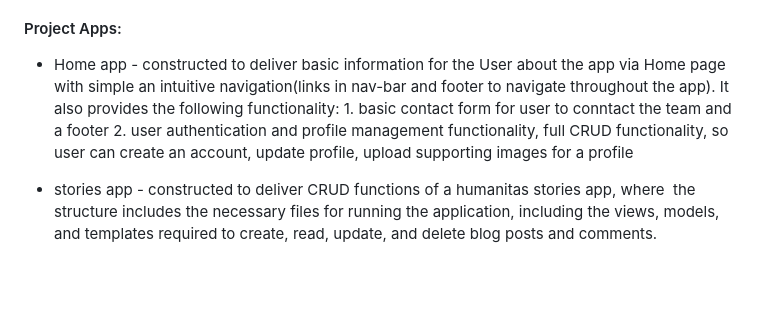
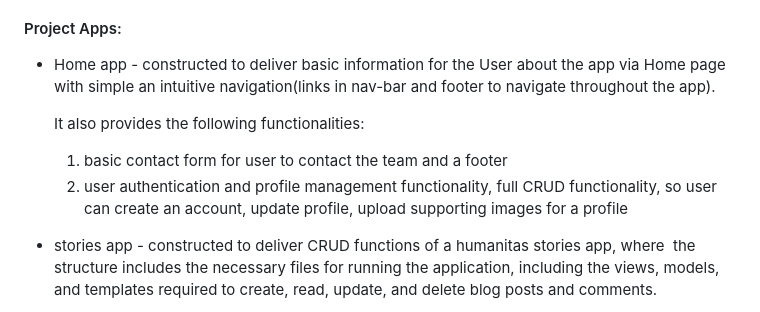
Before and after one commit to Sinha5714/humanitas_django_pp4, a Markdown page: README.md, the part around the change. Rendered like a GitHub page; blank space fills up the shorter version.

Commit message:
README.md: Update README.md with indentation corrections

```diff
--- a/README.md
+++ b/README.md
@@ -148,9 +148,10 @@ Project code structure is organized and divided into various application folders
 
 #### Project Apps:
 - Home app - constructed to deliver basic information for the User about the app via Home page with simple an intuitive navigation(links in nav-bar and footer to navigate throughout the app).
-    It also provides the following functionality:
-        1.  basic contact form for user to conntact the team and a footer
-        2.  user authentication and profile management functionality, full CRUD functionality, so user can create an account, update profile, upload supporting images for a profile
+
+    It also provides the following functionalities:
+    1.  basic contact form for user to contact the team and a footer
+    2.  user authentication and profile management functionality, full CRUD functionality, so user can create an account, update profile, upload supporting images for a profile
 
 - stories app - constructed to deliver CRUD functions of a humanitas stories app, where  the structure includes the necessary files for running the application, including the views, models, and templates required to create, read, update, and delete blog posts and comments.
 
```
